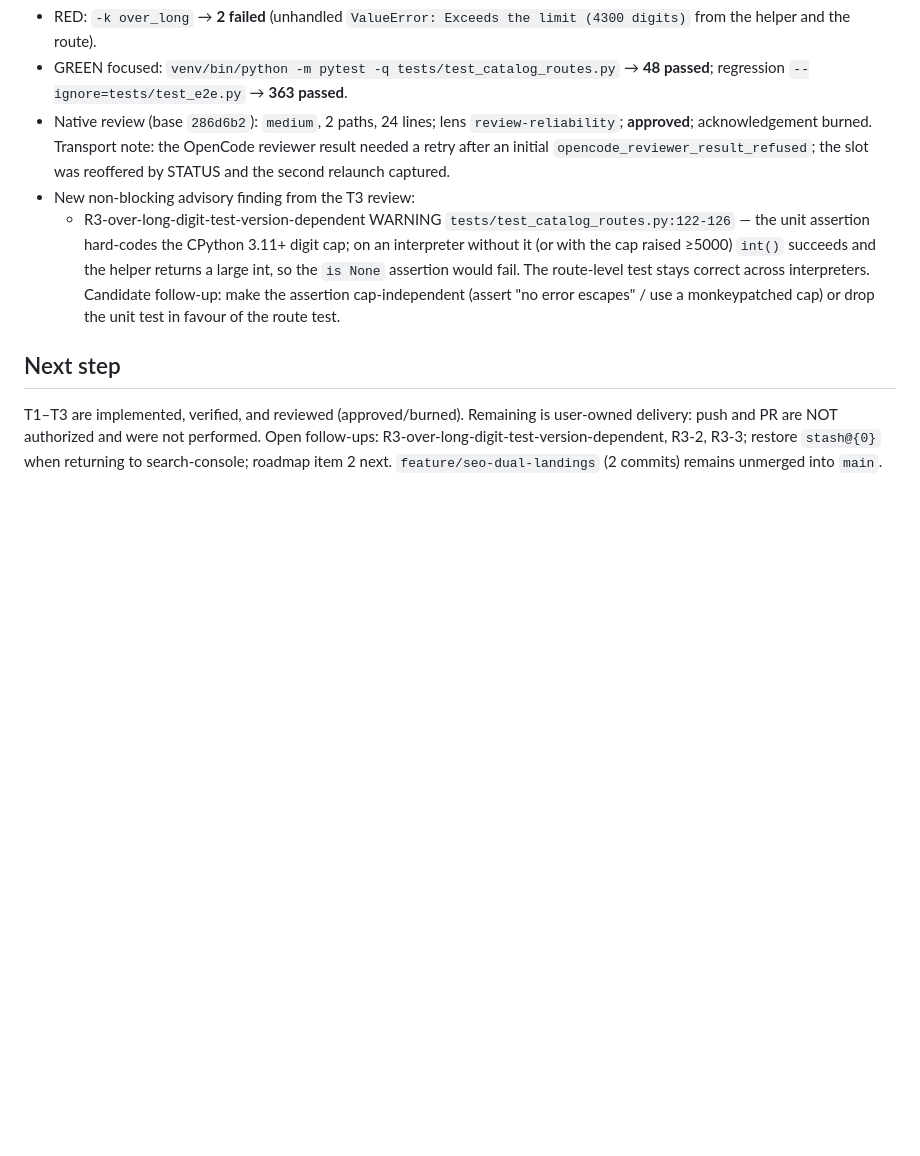
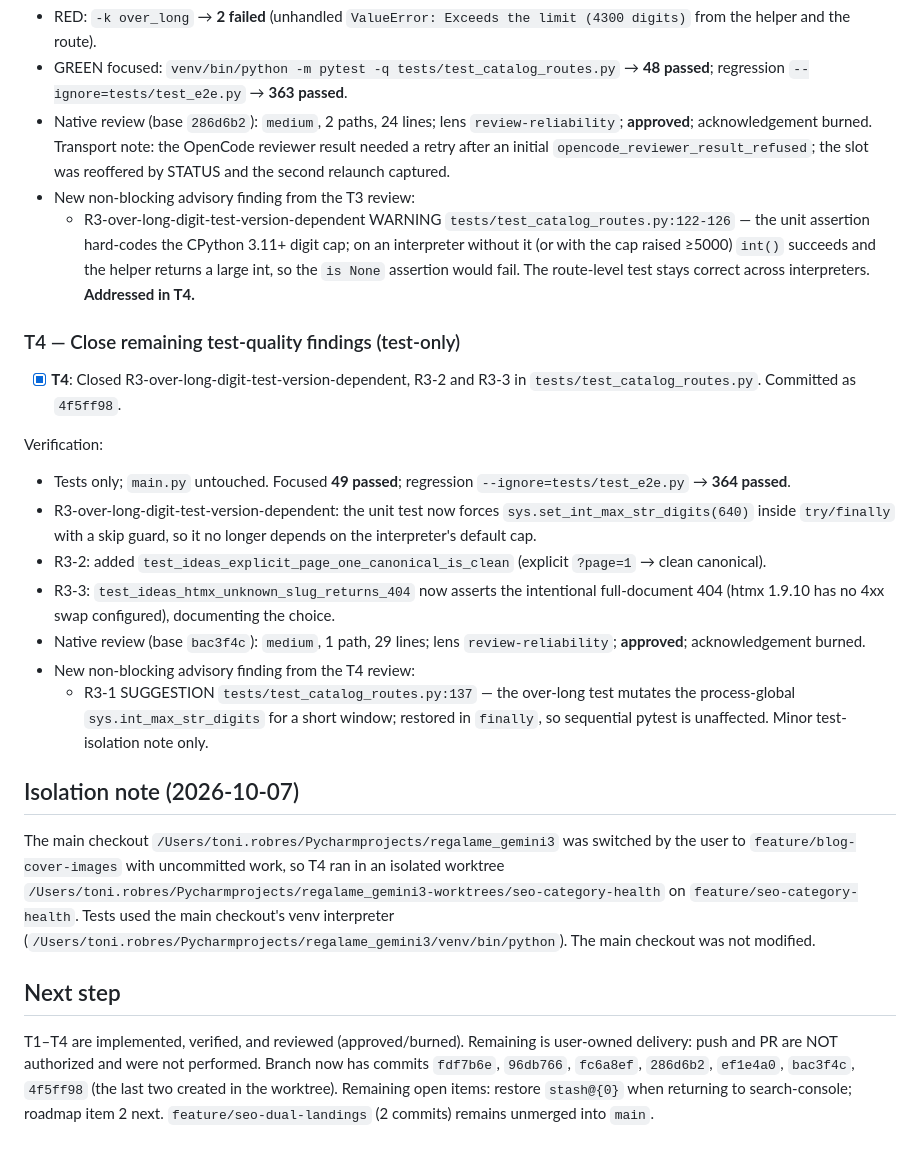
Before and after one commit to twiindan/regalame_app, a Markdown page: odd/tasks/seo-category-health.md, the part around the change. Drawn GitHub-style; blank space fills up the shorter version.

Commit message:
docs(seo): record T4 findings cleanup

```diff
--- a/odd/tasks/seo-category-health.md
+++ b/odd/tasks/seo-category-health.md
@@ -140,8 +140,26 @@ Verification:
 - GREEN focused: `venv/bin/python -m pytest -q tests/test_catalog_routes.py` → **48 passed**; regression `--ignore=tests/test_e2e.py` → **363 passed**.
 - Native review (base `286d6b2`): `medium`, 2 paths, 24 lines; lens `review-reliability`; **approved**; acknowledgement burned. Transport note: the OpenCode reviewer result needed a retry after an initial `opencode_reviewer_result_refused`; the slot was reoffered by STATUS and the second relaunch captured.
 - New non-blocking advisory finding from the T3 review:
-  - R3-over-long-digit-test-version-dependent WARNING `tests/test_catalog_routes.py:122-126` — the unit assertion hard-codes the CPython 3.11+ digit cap; on an interpreter without it (or with the cap raised ≥5000) `int()` succeeds and the helper returns a large int, so the `is None` assertion would fail. The route-level test stays correct across interpreters. Candidate follow-up: make the assertion cap-independent (assert "no error escapes" / use a monkeypatched cap) or drop the unit test in favour of the route test.
+  - R3-over-long-digit-test-version-dependent WARNING `tests/test_catalog_routes.py:122-126` — the unit assertion hard-codes the CPython 3.11+ digit cap; on an interpreter without it (or with the cap raised ≥5000) `int()` succeeds and the helper returns a large int, so the `is None` assertion would fail. The route-level test stays correct across interpreters. **Addressed in T4.**
+
+### T4 — Close remaining test-quality findings (test-only)
+
+- [x] **T4**: Closed R3-over-long-digit-test-version-dependent, R3-2 and R3-3 in `tests/test_catalog_routes.py`. Committed as `4f5ff98`.
+
+Verification:
+
+- Tests only; `main.py` untouched. Focused **49 passed**; regression `--ignore=tests/test_e2e.py` → **364 passed**.
+- R3-over-long-digit-test-version-dependent: the unit test now forces `sys.set_int_max_str_digits(640)` inside `try/finally` with a skip guard, so it no longer depends on the interpreter's default cap.
+- R3-2: added `test_ideas_explicit_page_one_canonical_is_clean` (explicit `?page=1` → clean canonical).
+- R3-3: `test_ideas_htmx_unknown_slug_returns_404` now asserts the intentional full-document 404 (htmx 1.9.10 has no 4xx swap configured), documenting the choice.
+- Native review (base `bac3f4c`): `medium`, 1 path, 29 lines; lens `review-reliability`; **approved**; acknowledgement burned.
+- New non-blocking advisory finding from the T4 review:
+  - R3-1 SUGGESTION `tests/test_catalog_routes.py:137` — the over-long test mutates the process-global `sys.int_max_str_digits` for a short window; restored in `finally`, so sequential pytest is unaffected. Minor test-isolation note only.
+
+## Isolation note (2026-10-07)
+
+The main checkout `/Users/toni.robres/Pycharmprojects/regalame_gemini3` was switched by the user to `feature/blog-cover-images` with uncommitted work, so T4 ran in an isolated worktree `/Users/toni.robres/Pycharmprojects/regalame_gemini3-worktrees/seo-category-health` on `feature/seo-category-health`. Tests used the main checkout's venv interpreter (`/Users/toni.robres/Pycharmprojects/regalame_gemini3/venv/bin/python`). The main checkout was not modified.
 
 ## Next step
 
-T1–T3 are implemented, verified, and reviewed (approved/burned). Remaining is user-owned delivery: push and PR are NOT authorized and were not performed. Open follow-ups: R3-over-long-digit-test-version-dependent, R3-2, R3-3; restore `stash@{0}` when returning to search-console; roadmap item 2 next. `feature/seo-dual-landings` (2 commits) remains unmerged into `main`.
+T1–T4 are implemented, verified, and reviewed (approved/burned). Remaining is user-owned delivery: push and PR are NOT authorized and were not performed. Branch now has commits `fdf7b6e`, `96db766`, `fc6a8ef`, `286d6b2`, `ef1e4a0`, `bac3f4c`, `4f5ff98` (the last two created in the worktree). Remaining open items: restore `stash@{0}` when returning to search-console; roadmap item 2 next. `feature/seo-dual-landings` (2 commits) remains unmerged into `main`.
```
